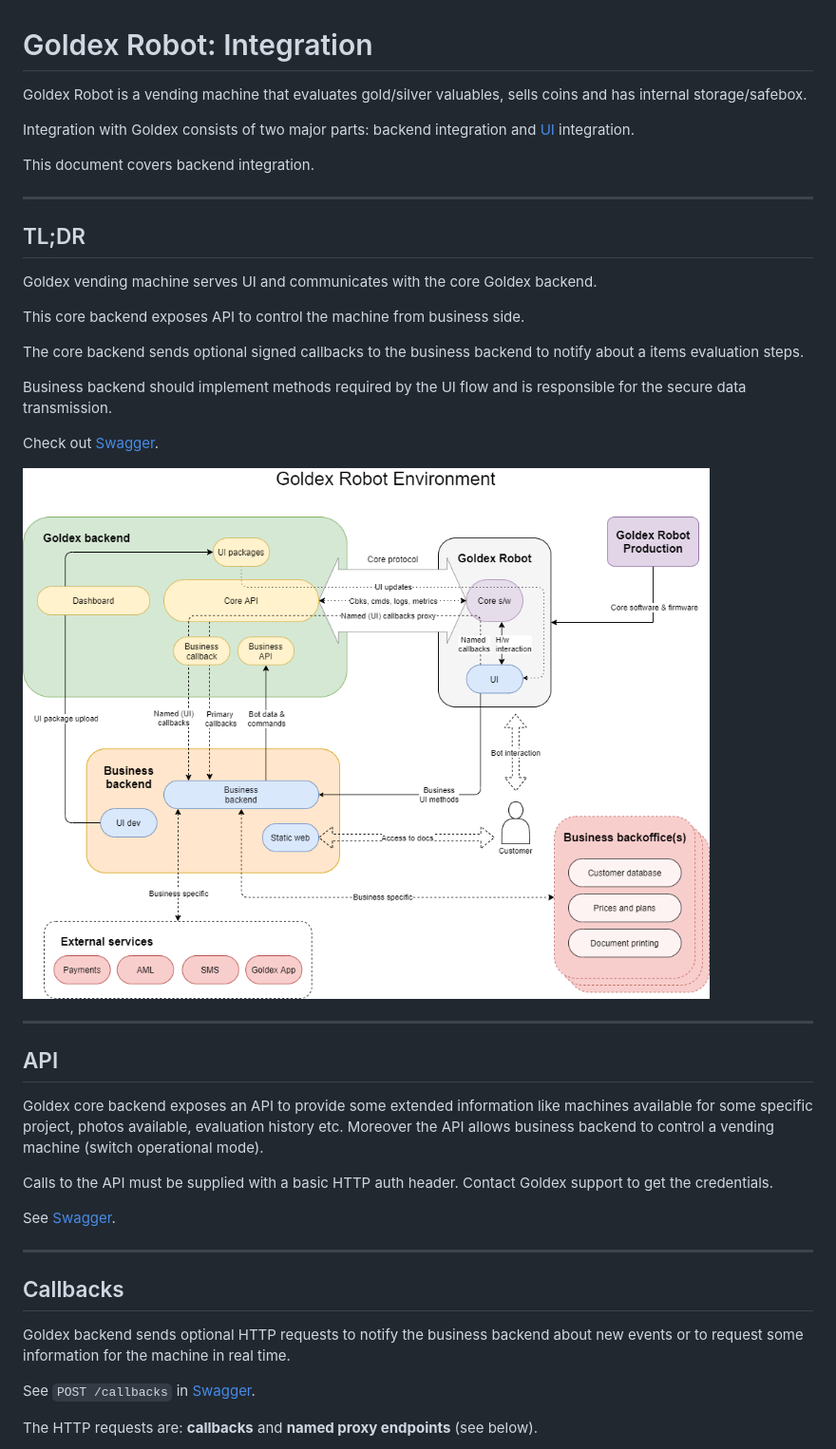
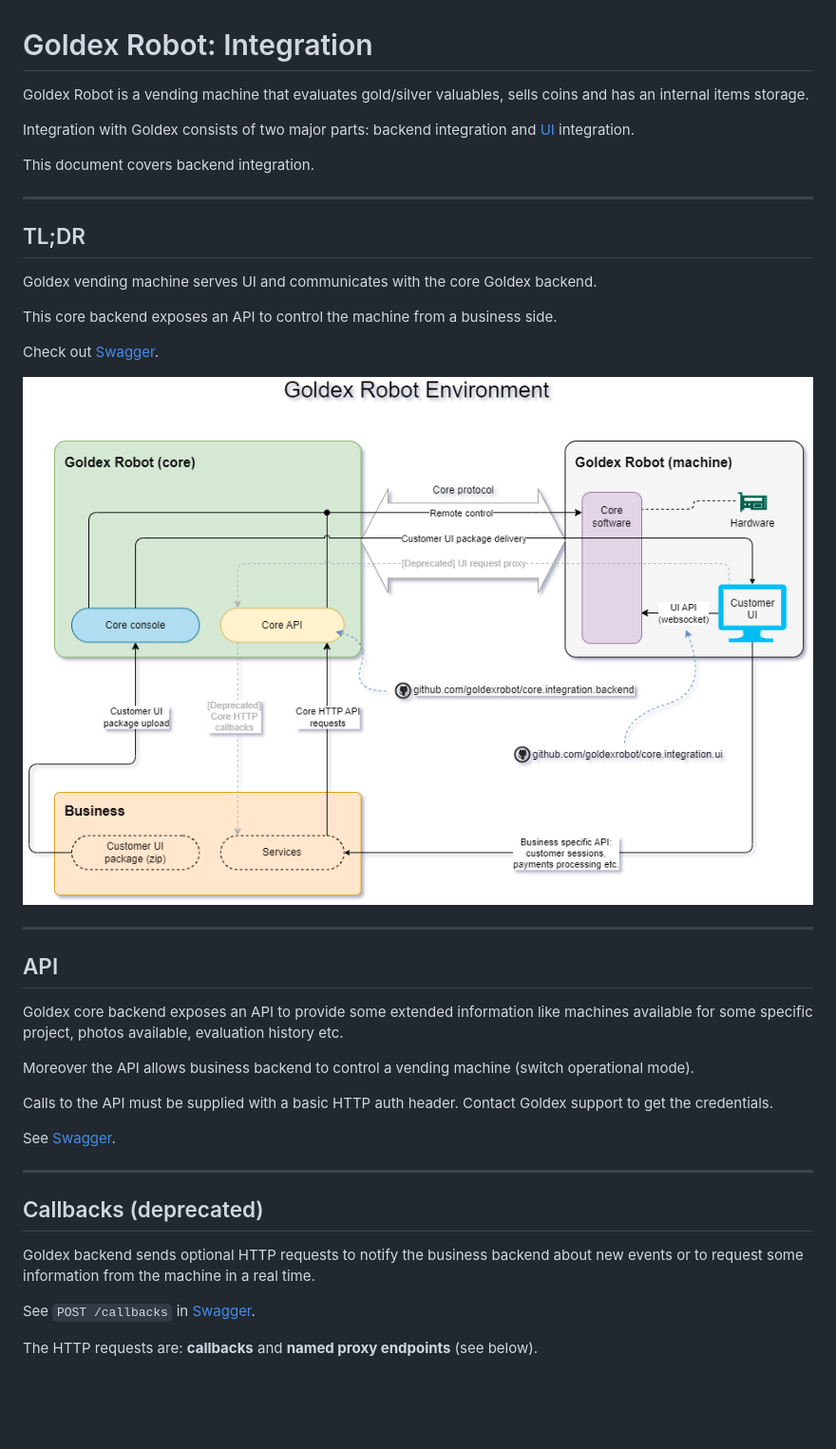
Before and after one commit to goldexrobot/core.integration.backend, a Markdown page: README.md, the part around the change. Shown: that part at 95% size. GitHub-like rendering; pictures changed too: docs/images/goldex_env.png; blank space fills up the shorter version.

Commit message:
added API raw eval data method, callbacks are deprecated

```diff
--- a/README.md
+++ b/README.md
@@ -1,6 +1,6 @@
 # Goldex Robot: Integration
 
-Goldex Robot is a vending machine that evaluates gold/silver valuables, sells coins and has internal storage/safebox.
+Goldex Robot is a vending machine that evaluates gold/silver valuables, sells coins and has an internal items storage.
 
 Integration with Goldex consists of two major parts: backend integration and [UI](https://github.com/goldexrobot/core.integration.ui) integration.
 
@@ -12,11 +12,7 @@ This document covers backend integration.
 
 Goldex vending machine serves UI and communicates with the core Goldex backend.
 
-This core backend exposes API to control the machine from business side.
-
-The core backend sends optional signed callbacks to the business backend to notify about a items evaluation steps.
-
-Business backend should implement methods required by the UI flow and is responsible for the secure data transmission.
+This core backend exposes an API to control the machine from a business side.
 
 Check out [Swagger](https://goldexrobot.github.io/core.integration.backend/).
 
@@ -27,6 +23,7 @@ Check out [Swagger](https://goldexrobot.github.io/core.integration.backend/).
 ## API
 
 Goldex core backend exposes an API to provide some extended information like machines available for some specific project, photos available, evaluation history etc.
+
 Moreover the API allows business backend to control a vending machine (switch operational mode).
 
 Calls to the API must be supplied with a basic HTTP auth header. Contact Goldex support to get the credentials.
@@ -35,9 +32,9 @@ See [Swagger](https://goldexrobot.github.io/core.integration.backend/#api-v1).
 
 ---
 
-## Callbacks
+## Callbacks (deprecated)
 
-Goldex backend sends optional HTTP requests to notify the business backend about new events or to request some information for the machine in real time.
+Goldex backend sends optional HTTP requests to notify the business backend about new events or to request some information from the machine in a real time.
 
 See `POST /callbacks` in [Swagger](https://goldexrobot.github.io/core.integration.backend/#api-v1).
 
```
Also changed, not shown: 3 other files.
